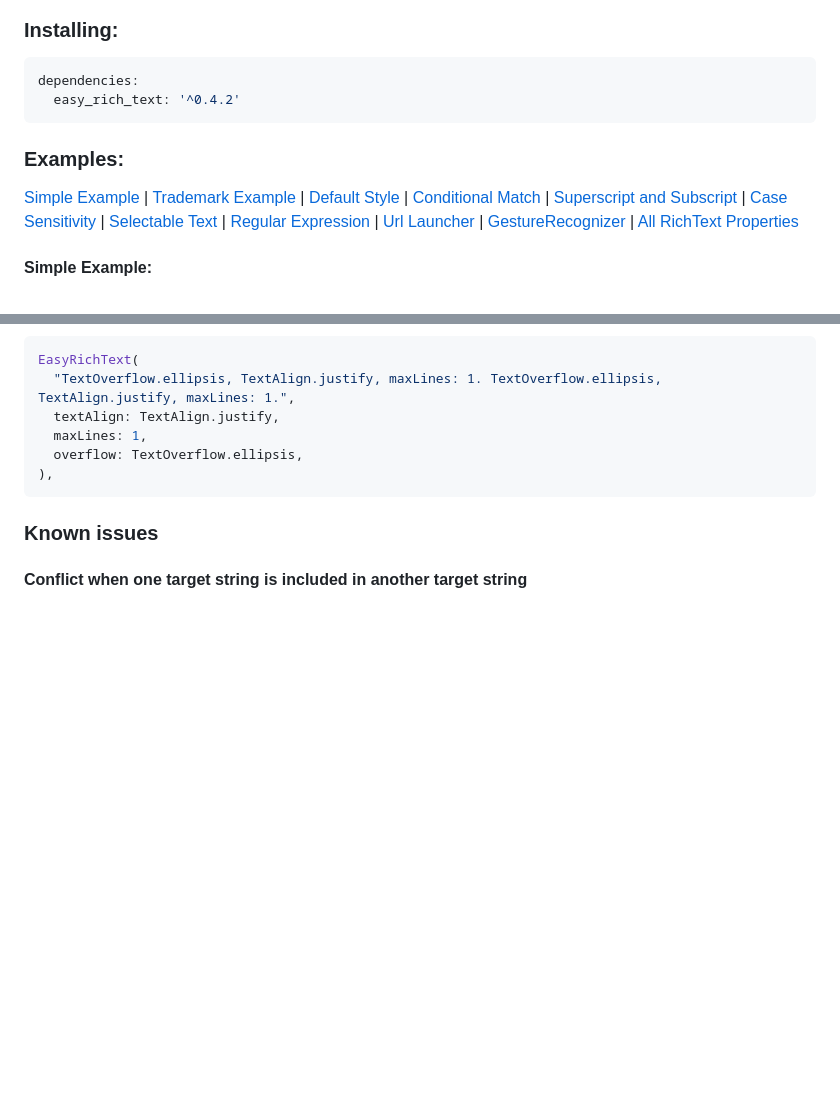
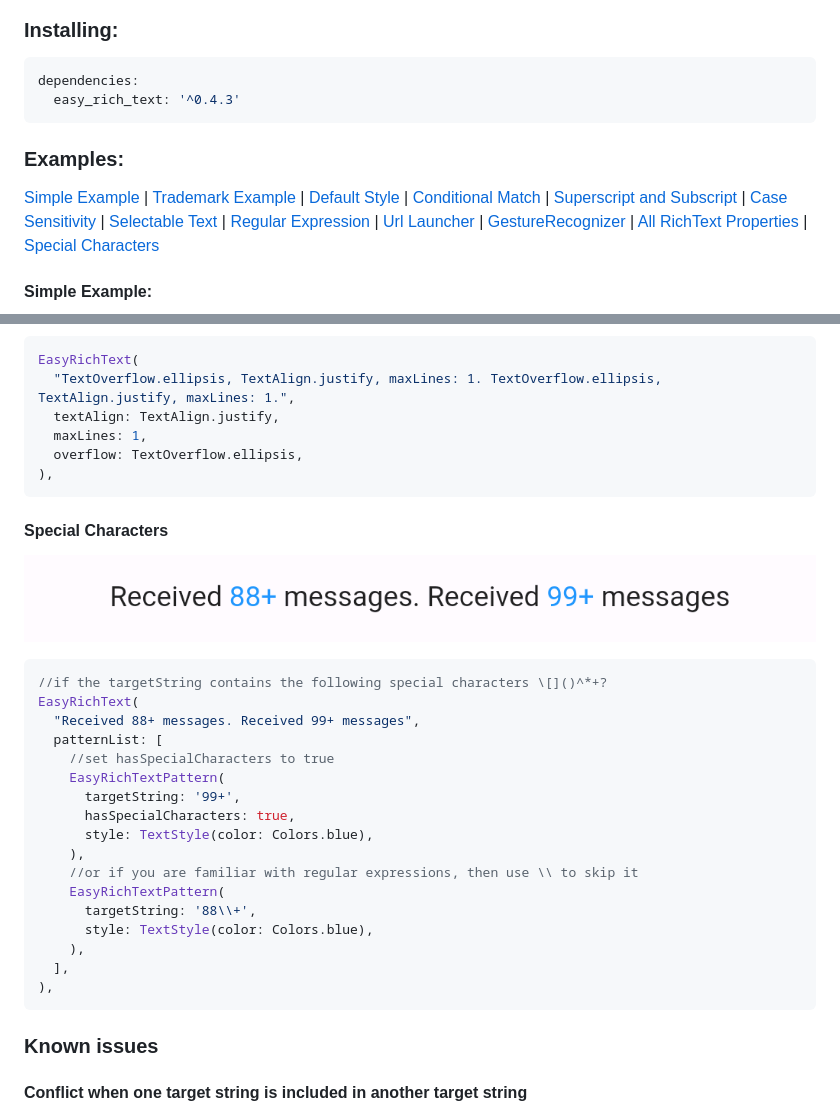
Before and after one commit to 2000calories/flutter_easy_rich_text, a Markdown page: README.md, 2 parts joined by grey strips. GitHub-like rendering; pictures changed too: screen_shots/special_characters.png (added); blank space fills up the shorter version.

Commit message:
Special Characters

````diff
--- a/README.md
+++ b/README.md
@@ -17,7 +17,7 @@ GestureRecognizer and url_launcher are integrated.
 
 ```yaml
 dependencies:
-  easy_rich_text: '^0.4.2'
+  easy_rich_text: '^0.4.3'
 ```
 
 ### Examples:
@@ -32,7 +32,8 @@ dependencies:
 [Regular Expression](#regular-expression) |
 [Url Launcher](#url-launcher) |
 [GestureRecognizer](#gestureRecognizer) |
-[All RichText Properties](#all-richtext-properties)
+[All RichText Properties](#all-richtext-properties) |
+[Special Characters](#special-characters)
 
 #### Simple Example:
 
@@ -256,6 +257,30 @@ EasyRichText(
 ),
 ```
 
+#### Special Characters
+
+![alt text](https://github.com/2000calories/flutter_easy_rich_text/blob/master/screen_shots/special_characters.png)
+
+```dart
+//if the targetString contains the following special characters \[]()^*+?
+EasyRichText(
+  "Received 88+ messages. Received 99+ messages",
+  patternList: [
+    //set hasSpecialCharacters to true
+    EasyRichTextPattern(
+      targetString: '99+',
+      hasSpecialCharacters: true,
+      style: TextStyle(color: Colors.blue),
+    ),
+    //or if you are familiar with regular expressions, then use \\ to skip it
+    EasyRichTextPattern(
+      targetString: '88\\+',
+      style: TextStyle(color: Colors.blue),
+    ),
+  ],
+),
+```
+
 ### Known issues
 
 #### Conflict when one target string is included in another target string
````
Also changed, not shown: CHANGELOG.md (+4 -0 lines), 4 other files.
